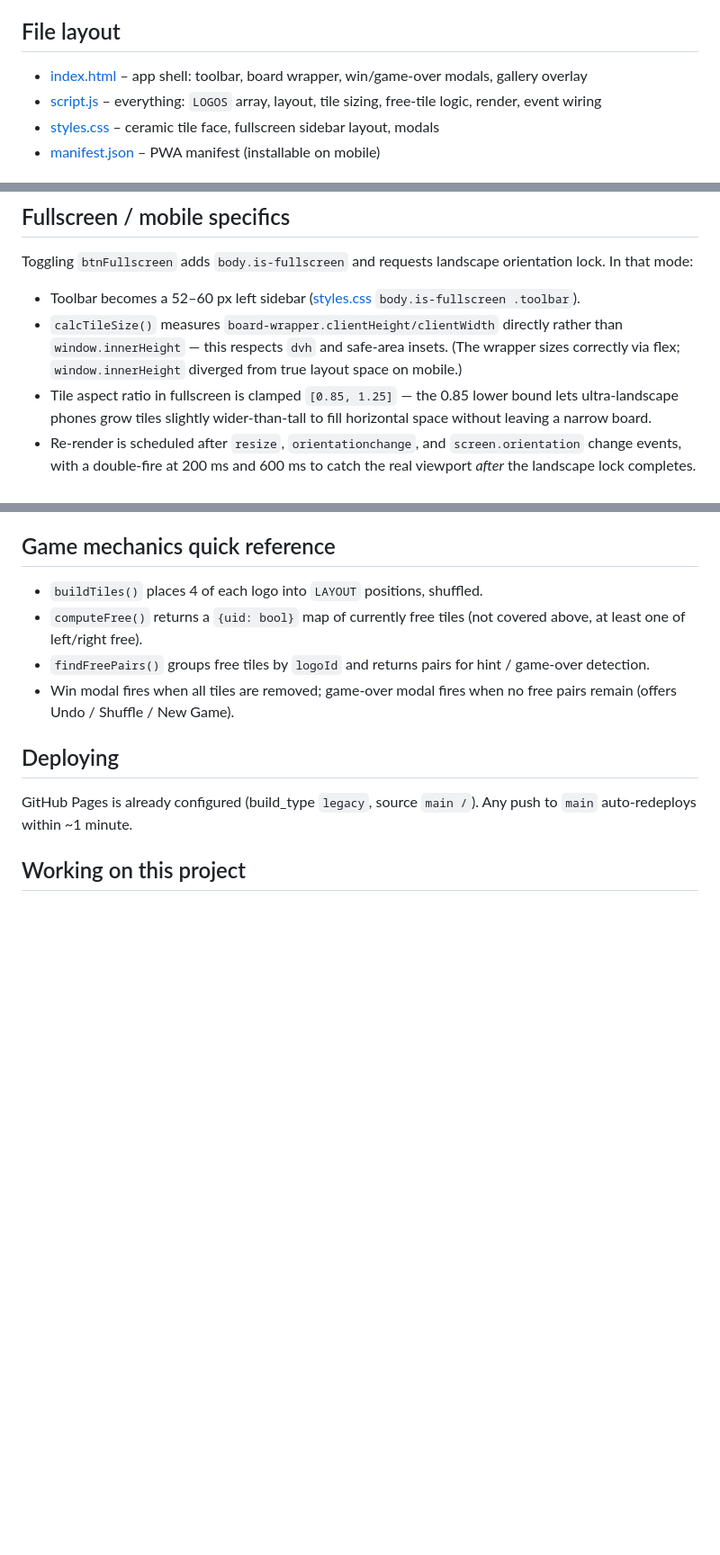
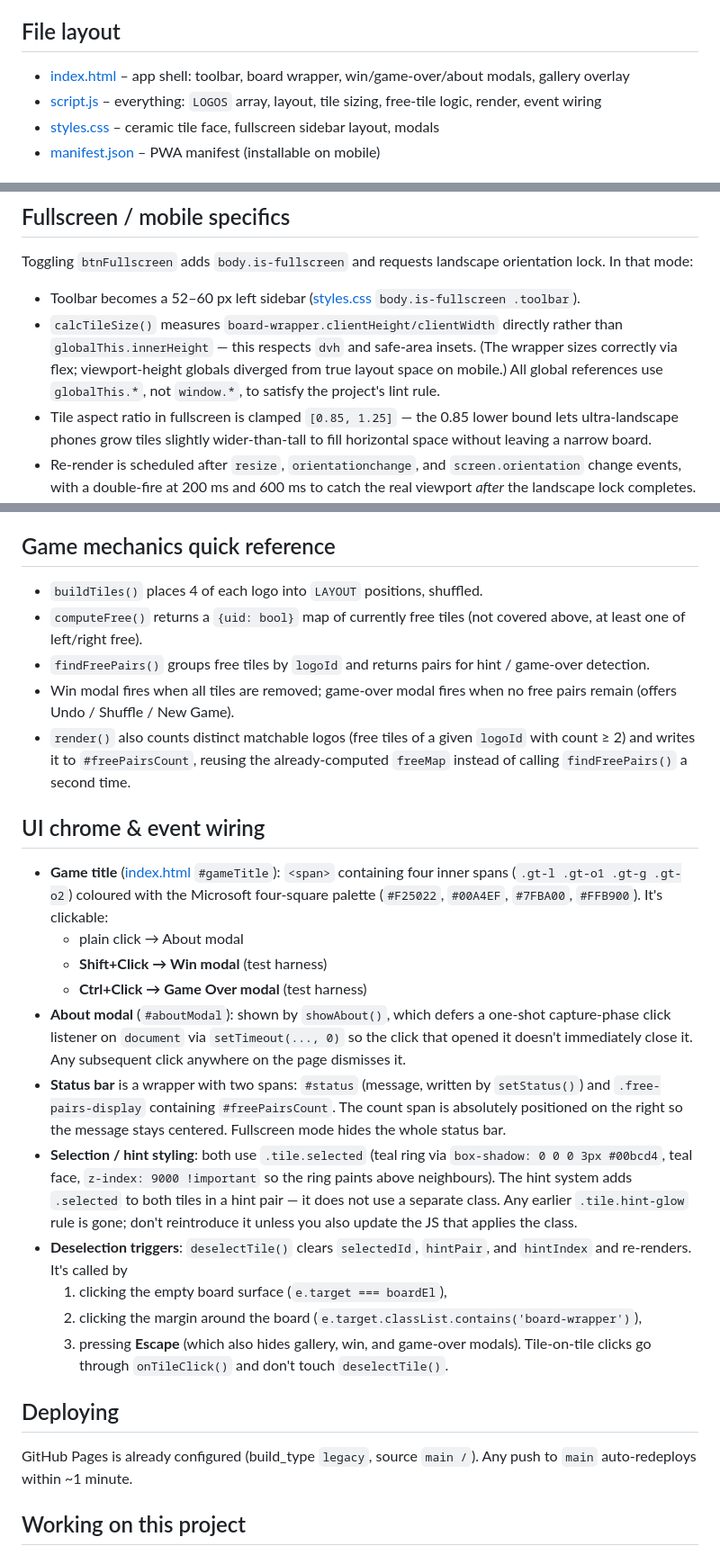
Before and after one commit to kevinowen3/logo-mahjong, a Markdown page: CLAUDE.md, 3 parts joined by grey strips. Shown at 90% size. Rendered like a GitHub page; blank space fills up the shorter version.

Commit message:
Update CLAUDE.md for About modal, deselection, status counter, UI wiring
Document the new UI chrome section (colored title + About modal + test
shortcuts), the shared `.selected` class for selection and hints, the
deselection triggers, and the `globalThis.*` convention that replaced
`window.*` across script.js. Also note that render() now maintains
`#freePairsCount` without a second computeFree() pass.

Co-Authored-By: Claude Opus 4.7 (1M context) <noreply@anthropic.com>

```diff
--- a/CLAUDE.md
+++ b/CLAUDE.md
@@ -4,7 +4,7 @@ A browser-based Mahjong Solitaire where tiles carry tech-company logos instead o
 
 ## File layout
 
-- [index.html](index.html) – app shell: toolbar, board wrapper, win/game-over modals, gallery overlay
+- [index.html](index.html) – app shell: toolbar, board wrapper, win/game-over/about modals, gallery overlay
 - [script.js](script.js) – everything: `LOGOS` array, layout, tile sizing, free-tile logic, render, event wiring
 - [styles.css](styles.css) – ceramic tile face, fullscreen sidebar layout, modals
 - [manifest.json](manifest.json) – PWA manifest (installable on mobile)
@@ -35,7 +35,7 @@ Each entry is `{ id, name, svg }` where `svg` is a template literal holding a co
 Toggling `btnFullscreen` adds `body.is-fullscreen` and requests landscape orientation lock. In that mode:
 
 - Toolbar becomes a 52–60 px left sidebar ([styles.css](styles.css) `body.is-fullscreen .toolbar`).
-- `calcTileSize()` measures `board-wrapper.clientHeight/clientWidth` directly rather than `window.innerHeight` — this respects `dvh` and safe-area insets. (The wrapper sizes correctly via flex; `window.innerHeight` diverged from true layout space on mobile.)
+- `calcTileSize()` measures `board-wrapper.clientHeight/clientWidth` directly rather than `globalThis.innerHeight` — this respects `dvh` and safe-area insets. (The wrapper sizes correctly via flex; viewport-height globals diverged from true layout space on mobile.) All global references use `globalThis.*`, not `window.*`, to satisfy the project's lint rule.
 - Tile aspect ratio in fullscreen is clamped `[0.85, 1.25]` — the 0.85 lower bound lets ultra-landscape phones grow tiles slightly wider-than-tall to fill horizontal space without leaving a narrow board.
 - Re-render is scheduled after `resize`, `orientationchange`, and `screen.orientation` change events, with a double-fire at 200 ms and 600 ms to catch the real viewport *after* the landscape lock completes.
 - The board is centered both axes inside the fullscreen board-wrapper.
@@ -46,6 +46,22 @@ Toggling `btnFullscreen` adds `body.is-fullscreen` and requests landscape orient
 - `computeFree()` returns a `{uid: bool}` map of currently free tiles (not covered above, at least one of left/right free).
 - `findFreePairs()` groups free tiles by `logoId` and returns pairs for hint / game-over detection.
 - Win modal fires when all tiles are removed; game-over modal fires when no free pairs remain (offers Undo / Shuffle / New Game).
+- `render()` also counts distinct matchable logos (free tiles of a given `logoId` with count ≥ 2) and writes it to `#freePairsCount`, reusing the already-computed `freeMap` instead of calling `findFreePairs()` a second time.
+
+## UI chrome & event wiring
+
+- **Game title** ([index.html](index.html) `#gameTitle`): `<span>` containing four inner spans (`.gt-l .gt-o1 .gt-g .gt-o2`) coloured with the Microsoft four-square palette (`#F25022`, `#00A4EF`, `#7FBA00`, `#FFB900`). It's clickable:
+  - plain click → About modal
+  - **Shift+Click → Win modal** (test harness)
+  - **Ctrl+Click → Game Over modal** (test harness)
+- **About modal** (`#aboutModal`): shown by `showAbout()`, which defers a one-shot capture-phase click listener on `document` via `setTimeout(..., 0)` so the click that opened it doesn't immediately close it. Any subsequent click anywhere on the page dismisses it.
+- **Status bar** is a wrapper with two spans: `#status` (message, written by `setStatus()`) and `.free-pairs-display` containing `#freePairsCount`. The count span is absolutely positioned on the right so the message stays centered. Fullscreen mode hides the whole status bar.
+- **Selection / hint styling**: both use `.tile.selected` (teal ring via `box-shadow: 0 0 0 3px #00bcd4`, teal face, `z-index: 9000 !important` so the ring paints above neighbours). The hint system adds `.selected` to both tiles in a hint pair — it does not use a separate class. Any earlier `.tile.hint-glow` rule is gone; don't reintroduce it unless you also update the JS that applies the class.
+- **Deselection triggers**: `deselectTile()` clears `selectedId`, `hintPair`, and `hintIndex` and re-renders. It's called by
+  1. clicking the empty board surface (`e.target === boardEl`),
+  2. clicking the margin around the board (`e.target.classList.contains('board-wrapper')`),
+  3. pressing **Escape** (which also hides gallery, win, and game-over modals).
+  Tile-on-tile clicks go through `onTileClick()` and don't touch `deselectTile()`.
 
 ## Deploying
 
```
